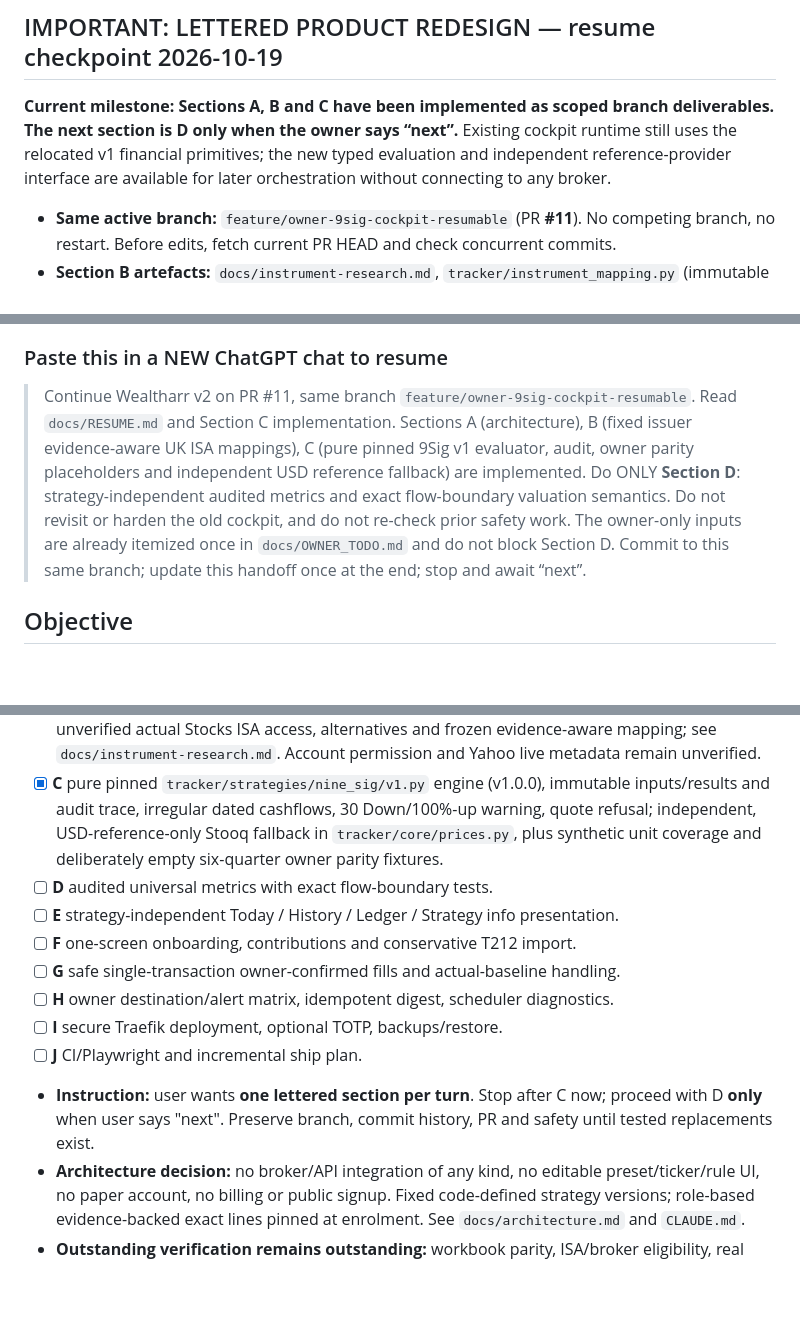
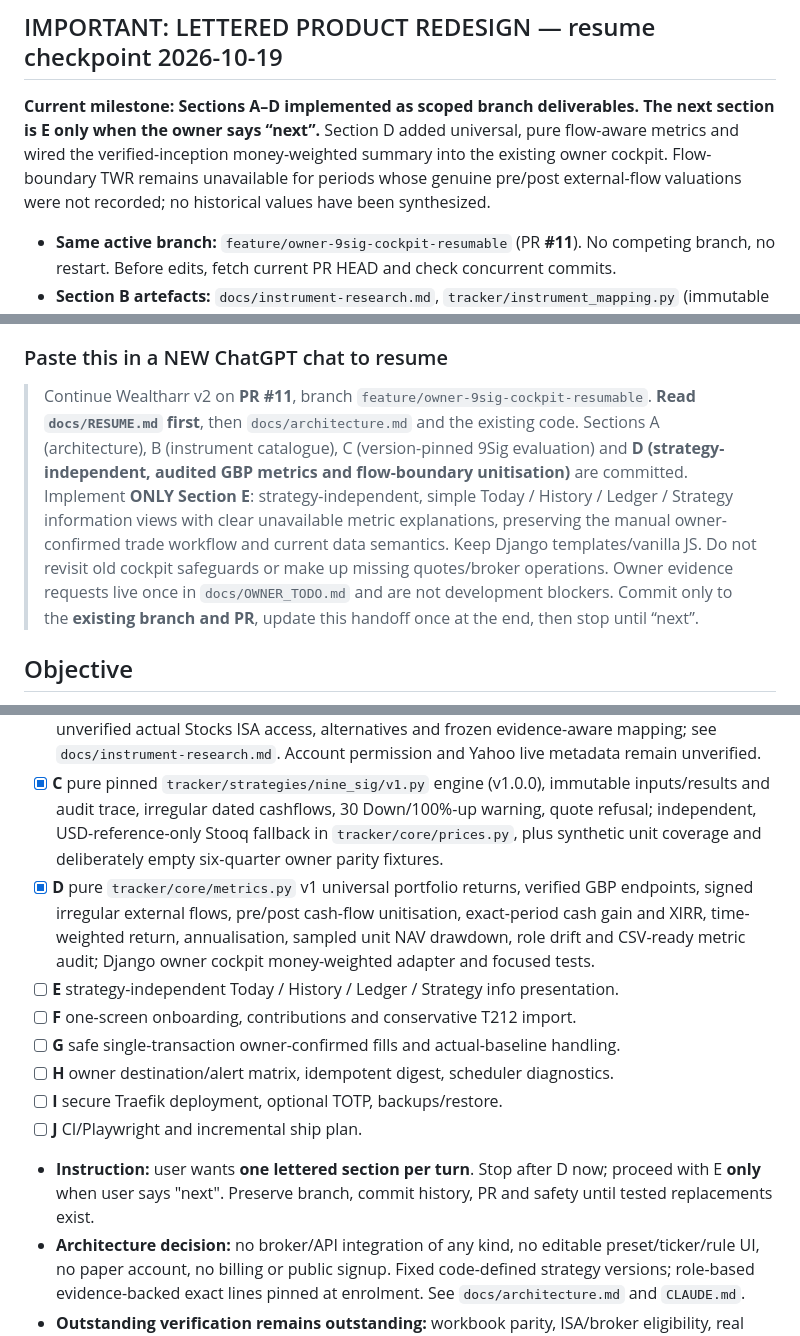
Before and after one commit to Ricas13/wealtharr_v2, a Markdown page: docs/RESUME.md, 3 parts joined by grey strips. GitHub-like rendering; blank space fills up the shorter version.

```diff
--- a/docs/RESUME.md
+++ b/docs/RESUME.md
@@ -7,7 +7,7 @@ Base: `main` (at start of work: `628a22f2b08930c36549bcaf4c61e4584dee1949`)
 
 ## IMPORTANT: LETTERED PRODUCT REDESIGN — resume checkpoint 2026-10-19
 
-**Current milestone: Sections A, B and C have been implemented as scoped branch deliverables. The next section is D only when the owner says “next”.** Existing cockpit runtime still uses the relocated v1 financial primitives; the new typed evaluation and independent reference-provider interface are available for later orchestration without connecting to any broker.
+**Current milestone: Sections A–D implemented as scoped branch deliverables. The next section is E only when the owner says “next”.** Section D added universal, pure flow-aware metrics and wired the verified-inception money-weighted summary into the existing owner cockpit. Flow-boundary TWR remains unavailable for periods whose genuine pre/post external-flow valuations were not recorded; no historical values have been synthesized.
 
 - **Same active branch:** `feature/owner-9sig-cockpit-resumable` (PR **#11**). No competing branch, no restart. Before edits, fetch current PR HEAD and check concurrent commits.
 - **Section B artefacts:** `docs/instrument-research.md`, `tracker/instrument_mapping.py` (immutable `CURATED_ISA_ROLE_MAP`, `MAPPING_VERSION=2026-10-19.1`, reviewed issuer/Invest evidence with explicit pending owner ISA permission and Yahoo feed flags), `tracker/test_instrument_catalogue.py`, updated `CLAUDE.md`, `docs/architecture.md` and superseded old broker-API proposal.
@@ -20,7 +20,7 @@ Base: `main` (at start of work: `628a22f2b08930c36549bcaf4c61e4584dee1949`)
 
 ### Paste this in a NEW ChatGPT chat to resume
 
-> Continue Wealtharr v2 on PR #11, same branch `feature/owner-9sig-cockpit-resumable`. Read `docs/RESUME.md` and Section C implementation. Sections A (architecture), B (fixed issuer evidence-aware UK ISA mappings), C (pure pinned 9Sig v1 evaluator, audit, owner parity placeholders and independent USD reference fallback) are implemented. Do ONLY **Section D**: strategy-independent audited metrics and exact flow-boundary valuation semantics. Do not revisit or harden the old cockpit, and do not re-check prior safety work. The owner-only inputs are already itemized once in `docs/OWNER_TODO.md` and do not block Section D. Commit to this same branch; update this handoff once at the end; stop and await “next”.
+> Continue Wealtharr v2 on **PR #11**, branch `feature/owner-9sig-cockpit-resumable`. **Read `docs/RESUME.md` first**, then `docs/architecture.md` and the existing code. Sections A (architecture), B (instrument catalogue), C (version-pinned 9Sig evaluation) and **D (strategy-independent, audited GBP metrics and flow-boundary unitisation)** are committed. Implement **ONLY Section E**: strategy-independent, simple Today / History / Ledger / Strategy information views with clear unavailable metric explanations, preserving the manual owner-confirmed trade workflow and current data semantics. Keep Django templates/vanilla JS. Do not revisit old cockpit safeguards or make up missing quotes/broker operations. Owner evidence requests live once in `docs/OWNER_TODO.md` and are not development blockers. Commit only to the **existing branch and PR**, update this handoff once at the end, then stop until “next”.
 ## Objective
 
 Make Wealtharr a strategy-agnostic **tracking and notification** platform for a private owner, with fixed 9Sig as its first (and only currently implemented) strategy. Today shows performance and one next action; the owner manually makes and confirms any broker trades. The product never places orders, never connects to brokers (including read-only APIs), and never invents prices, trades or backtests. Preserve the append-only ledger, immutable confirmed reset baselines and financial refusal rules throughout the refactor.
@@ -30,14 +30,14 @@ Make Wealtharr a strategy-agnostic **tracking and notification** platform for a
 - [x] **Section A architecture/documentation only:** committed `docs/architecture.md` and root `CLAUDE.md` to this existing branch. These describe a *target*, not running refactored code; current PR #11 cockpit and its tests are still in place.
 - [x] **B** research issuer identities and issuer-reported ISA status, Trading 212 *Invest* listings, explicit unverified actual Stocks ISA access, alternatives and frozen evidence-aware mapping; see `docs/instrument-research.md`. Account permission and Yahoo live metadata remain unverified.
 - [x] **C** pure pinned `tracker/strategies/nine_sig/v1.py` engine (v1.0.0), immutable inputs/results and audit trace, irregular dated cashflows, 30 Down/100%-up warning, quote refusal; independent, USD-reference-only Stooq fallback in `tracker/core/prices.py`, plus synthetic unit coverage and deliberately empty six-quarter owner parity fixtures.
-- [ ] **D** audited universal metrics with exact flow-boundary tests.
+- [x] **D** pure `tracker/core/metrics.py` v1 universal portfolio returns, verified GBP endpoints, signed irregular external flows, pre/post cash-flow unitisation, exact-period cash gain and XIRR, time-weighted return, annualisation, sampled unit NAV drawdown, role drift and CSV-ready metric audit; Django owner cockpit money-weighted adapter and focused tests.
 - [ ] **E** strategy-independent Today / History / Ledger / Strategy info presentation.
 - [ ] **F** one-screen onboarding, contributions and conservative T212 import.
 - [ ] **G** safe single-transaction owner-confirmed fills and actual-baseline handling.
 - [ ] **H** owner destination/alert matrix, idempotent digest, scheduler diagnostics.
 - [ ] **I** secure Traefik deployment, optional TOTP, backups/restore.
 - [ ] **J** CI/Playwright and incremental ship plan.
-- **Instruction:** user wants **one lettered section per turn**. Stop after C now; proceed with D **only** when user says "next". Preserve branch, commit history, PR and safety until tested replacements exist.
+- **Instruction:** user wants **one lettered section per turn**. Stop after D now; proceed with E **only** when user says "next". Preserve branch, commit history, PR and safety until tested replacements exist.
 - **Architecture decision:** no broker/API integration of any kind, no editable preset/ticker/rule UI, no paper account, no billing or public signup. Fixed code-defined strategy versions; role-based evidence-backed exact lines pinned at enrolment. See `docs/architecture.md` and `CLAUDE.md`.
 - **Outstanding verification remains outstanding:** workbook parity, ISA/broker eligibility, real CSV, CI/migrations/browser checks, and deployment. Section A did not test or deploy runtime changes.
 
```
Also changed, not shown: other parts of docs/RESUME.md (+16 -5 lines).
